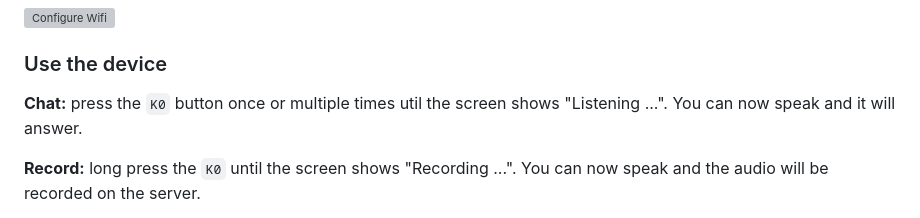
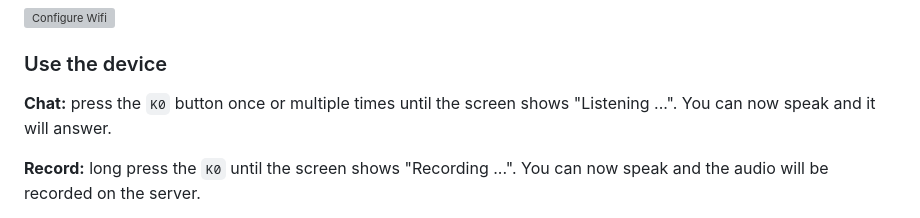
Before and after one commit to second-state/echokit_server, a Markdown page: README.md, the part around the change. Drawn GitHub-style; grey boxes are pictures that could not be loaded.

Commit message:
Update README.md
Co-authored-by: Copilot <175728472+Copilot@users.noreply.github.com>

```diff
--- a/README.md
+++ b/README.md
@@ -111,7 +111,7 @@ Configure WiFi and server
 
 ### Use the device
 
-**Chat:** press the `K0` button once or multiple times util the screen shows "Listening ...". You can now speak and it will answer.
+**Chat:** press the `K0` button once or multiple times until the screen shows "Listening ...". You can now speak and it will answer.
 
 **Record:** long press the `K0` until the screen shows "Recording ...". You can now speak and the audio will be recorded on the server.
 
```
